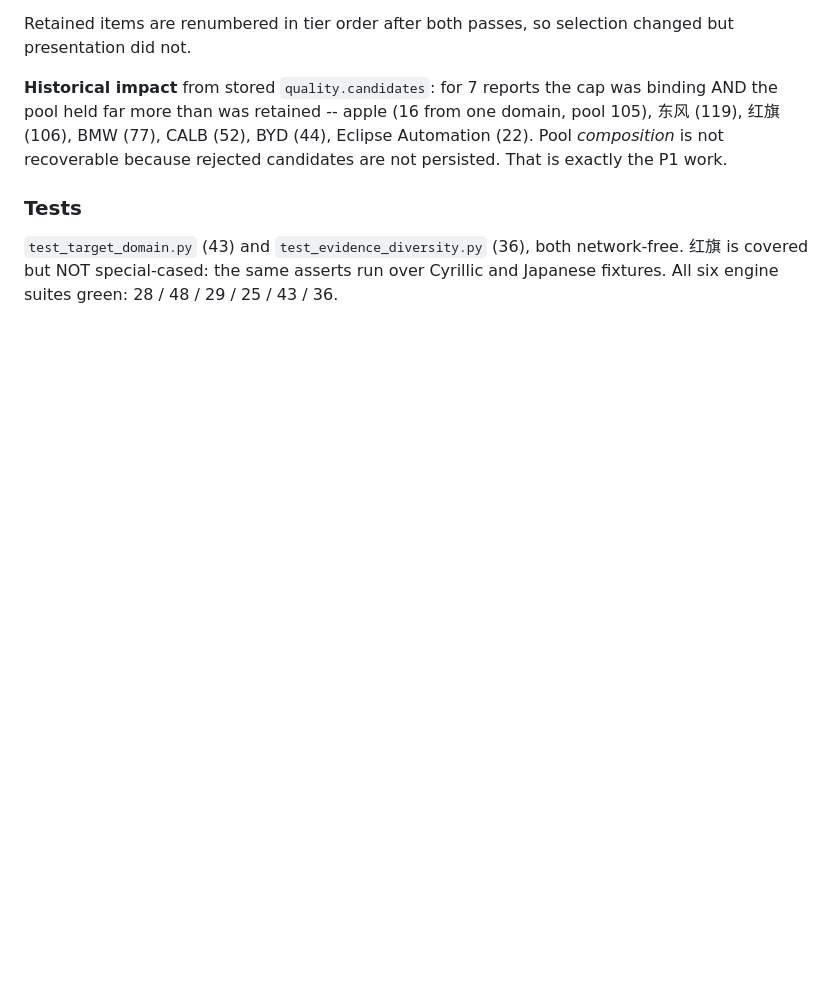
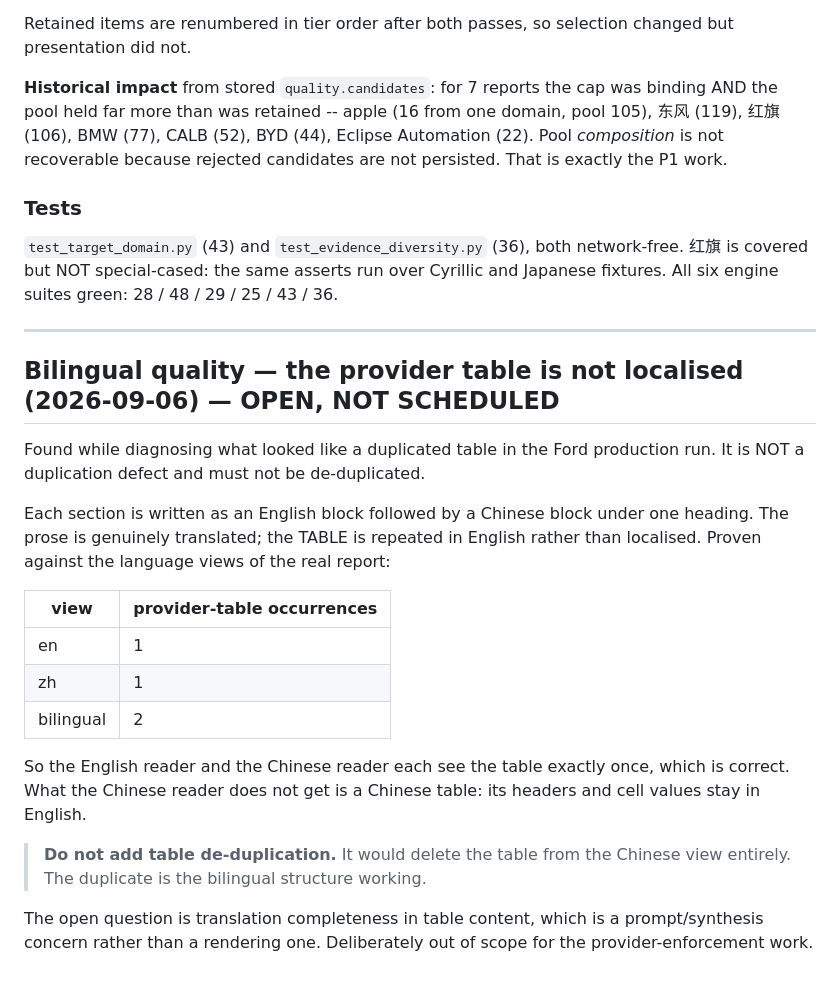
Before and after one commit to hemeiling/Skeqi-AccountResearch-Qwen, a Markdown page: STATUS.md, the part around the change. Drawn GitHub-style; blank space fills up the shorter version.

Commit message:
STATUS: record the untranslated provider table as a bilingual-quality issue
The Ford production run appeared to emit the provider table twice. It does not.
Each section is an English block followed by a Chinese block under one heading,
and the language views prove the split is correct: English shows the table once,
Chinese once, bilingual twice.

What is actually wrong is narrower and different: the table inside the Chinese
block is repeated in English rather than localised, so a Chinese reader gets a
table they cannot read in their own language.

Recorded with an explicit warning not to de-duplicate. A generic de-duplication
pass would delete the table from the Chinese view entirely - it would "fix" the
symptom by destroying half the bilingual report.

Out of scope for the provider-enforcement work; this is a synthesis/prompt
concern, not a rendering one.

Co-Authored-By: Claude Opus 5 (1M context) <noreply@anthropic.com>

```diff
--- a/STATUS.md
+++ b/STATUS.md
@@ -1909,3 +1909,31 @@ candidates are not persisted. That is exactly the P1 work.
 network-free. 红旗 is covered but NOT special-cased: the same asserts run over
 Cyrillic and Japanese fixtures. All six engine suites green: 28 / 48 / 29 / 25 /
 43 / 36.
+
+---
+
+## Bilingual quality — the provider table is not localised (2026-09-06) — OPEN, NOT SCHEDULED
+
+Found while diagnosing what looked like a duplicated table in the Ford
+production run. It is NOT a duplication defect and must not be de-duplicated.
+
+Each section is written as an English block followed by a Chinese block under
+one heading. The prose is genuinely translated; the TABLE is repeated in English
+rather than localised. Proven against the language views of the real report:
+
+| view      | provider-table occurrences |
+|-----------|---------------------------|
+| en        | 1 |
+| zh        | 1 |
+| bilingual | 2 |
+
+So the English reader and the Chinese reader each see the table exactly once,
+which is correct. What the Chinese reader does not get is a Chinese table: its
+headers and cell values stay in English.
+
+> **Do not add table de-duplication.** It would delete the table from the
+> Chinese view entirely. The duplicate is the bilingual structure working.
+
+The open question is translation completeness in table content, which is a
+prompt/synthesis concern rather than a rendering one. Deliberately out of scope
+for the provider-enforcement work.
```
